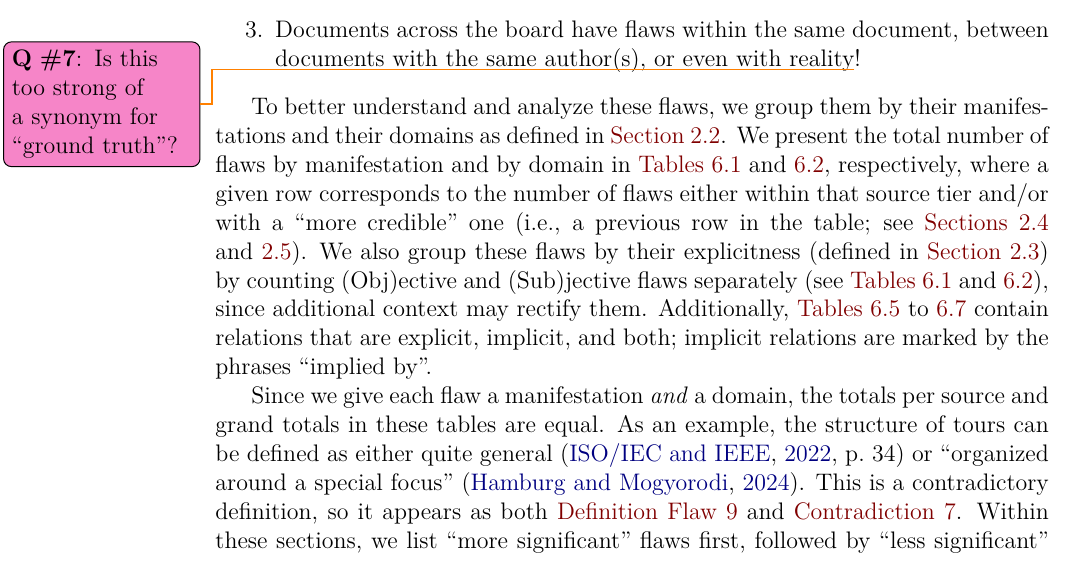
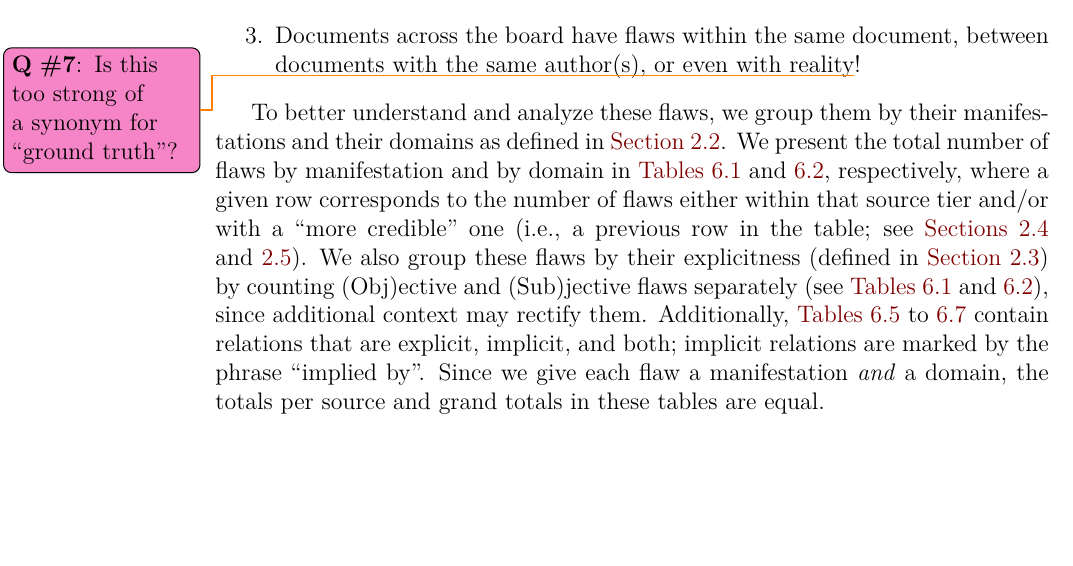
Before and after one commit to samm82/TestingTesting, a LaTeX thesis (thesis.tex, which reads chapters/05_flaws.tex): part of page 68 of 160 before the commit and part of page 68 of 159 after it, cut so that both start at the same text, the shorter picture padded with empty space. The pictures show the PDF file thesis.pdf that the author committed with the source.

Commit message:
Update flaw comments to only be associated with their manifestation; #220
Update docs where these refs/related explanation no longer make sense

```diff
--- a/chapters/05_flaws.tex
+++ b/chapters/05_flaws.tex
@@ -38,13 +38,9 @@ with a ``more credible'' one (i.e., a previous row in the table; see
 \Cref{cred,source-tiers}). We also group these flaws by their explicitness
 (defined in \Cref{explicitness}) by counting (Obj)ective and (Sub)jective flaws
 separately (see \Cref{tab:flawMnfsts,tab:flawDmns}), since additional
-context may rectify them.
-\ifnotpaper Additionally, \Cref{tab:parSyns,tab:multiCats,tab:infMultiCats}
-    contain relations that are explicit, implicit, and both; implicit relations
-    are marked by the phrases ``implied by''. \fi
-
+context may rectify them. \ifnotpaper Additionally,
+    \Cref{tab:parSyns,tab:multiCats,tab:infMultiCats} contain relations that
+    are explicit, implicit, and both; implicit relations are marked by the
+    phrase ``implied by''. \fi
 Since we give each flaw a manifestation \emph{and} a domain, the totals per
-source and grand totals in these tables are equal. As an example, \tourFlaw*{}.
-This is a contradictory definition, so it appears \ifnotpaper as both \else in
-\fi \flawref{tour-def-contra,tour-def}. Within these sections, we \ifnotpaper
-    list ``more significant'' flaws first, followed by ``less significant''
+source and grand totals in these tables are equal.
```
Also changed, not shown: back/appendix_flaws.tex (+4 -0 lines), chapters/05a_main_flaws.tex (+15 -15 lines), chapters/05b_extra_flaws.tex (+3 -3 lines), paper.pdf, thesis.pdf, chapters/05_flaws.tex (15 more changed lines).
